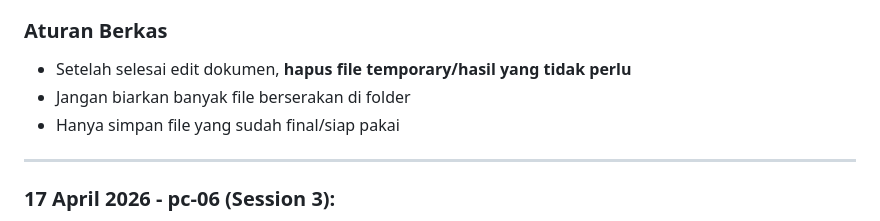
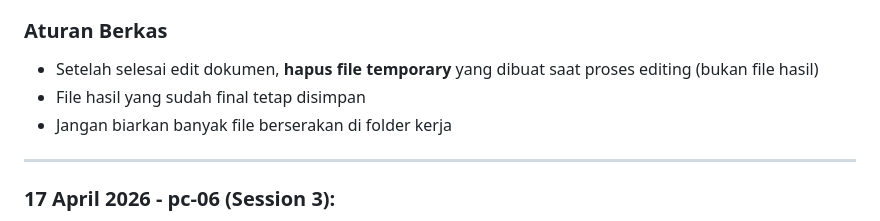
Before and after one commit to yonathan-boop/OPENCODE, a Markdown page: COMMON/docs/MASTER-MEMORY.md, the part around the change. Drawn GitHub-style.

Commit message:
Fix: jangan hapus file hasil, hanya temporary

```diff
--- a/COMMON/docs/MASTER-MEMORY.md
+++ b/COMMON/docs/MASTER-MEMORY.md
@@ -329,9 +329,9 @@ playwright install chromium
 - ✅ Format dari template, isi dari Pilihan Bergand1
 
 ### Aturan Berkas
-- Setelah selesai edit dokumen, **hapus file temporary/hasil yang tidak perlu**
-- Jangan biarkan banyak file berserakan di folder
-- Hanya simpan file yang sudah final/siap pakai
+- Setelah selesai edit dokumen, **hapus file temporary** yang dibuat saat proses editing (bukan file hasil)
+- File hasil yang sudah final tetap disimpan
+- Jangan biarkan banyak file berserakan di folder kerja
 
 ---
 
```
